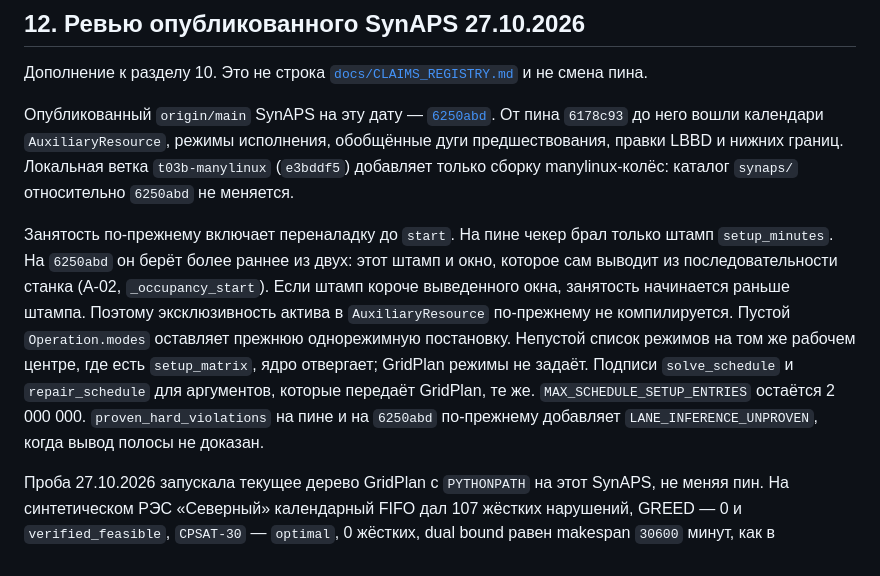
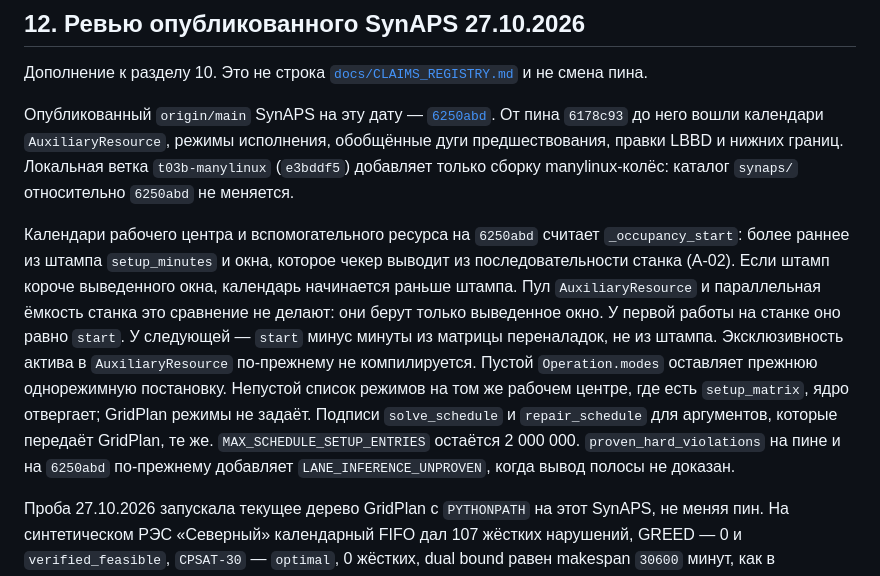
Before and after one commit to KonkovDV/SynAPS-GridPlan, a Markdown page: AUDIT.md, the part around the change. GitHub-like rendering.

Commit message:
docs: limit A-02 to calendars, not the auxiliary pool (#81)
The earlier review treated every occupancy window as the longer of the stamp and the derived setup. The pool uses only the derived window, and the first job on a machine starts at start.

Co-authored-by: KonkovDV <KonkovDV@users.noreply.github.com>

```diff
--- a/AUDIT.md
+++ b/AUDIT.md
@@ -255,18 +255,21 @@ Rust: 3 lib + 6 CLI + 5 FIFO + 16 integration + 3 report + 6 schedule + 2 travel
 Локальная ветка `t03b-manylinux` (`e3bddf5`) добавляет только сборку
 manylinux-колёс: каталог `synaps/` относительно `6250abd` не меняется.
 
-Занятость по-прежнему включает переналадку до `start`. На пине чекер
-брал только штамп `setup_minutes`. На `6250abd` он берёт более раннее из
-двух: этот штамп и окно, которое сам выводит из последовательности станка
-(A-02, `_occupancy_start`). Если штамп короче выведенного окна, занятость
-начинается раньше штампа. Поэтому эксклюзивность актива в
-`AuxiliaryResource` по-прежнему не компилируется. Пустой `Operation.modes`
-оставляет прежнюю однорежимную постановку. Непустой список режимов на том
-же рабочем центре, где есть `setup_matrix`, ядро отвергает; GridPlan режимы
-не задаёт. Подписи `solve_schedule` и `repair_schedule` для аргументов,
-которые передаёт GridPlan, те же. `MAX_SCHEDULE_SETUP_ENTRIES` остаётся
-2 000 000. `proven_hard_violations` на пине и на `6250abd` по-прежнему
-добавляет `LANE_INFERENCE_UNPROVEN`, когда вывод полосы не доказан.
+Календари рабочего центра и вспомогательного ресурса на `6250abd`
+считает `_occupancy_start`: более раннее из штампа `setup_minutes` и окна,
+которое чекер выводит из последовательности станка (A-02). Если штамп
+короче выведенного окна, календарь начинается раньше штампа. Пул
+`AuxiliaryResource` и параллельная ёмкость станка это сравнение не делают:
+они берут только выведенное окно. У первой работы на станке оно равно
+`start`. У следующей — `start` минус минуты из матрицы переналадок, не из
+штампа. Эксклюзивность актива в `AuxiliaryResource` по-прежнему не
+компилируется. Пустой `Operation.modes` оставляет прежнюю однорежимную
+постановку. Непустой список режимов на том же рабочем центре, где есть
+`setup_matrix`, ядро отвергает; GridPlan режимы не задаёт. Подписи
+`solve_schedule` и `repair_schedule` для аргументов, которые передаёт
+GridPlan, те же. `MAX_SCHEDULE_SETUP_ENTRIES` остаётся 2 000 000.
+`proven_hard_violations` на пине и на `6250abd` по-прежнему добавляет
+`LANE_INFERENCE_UNPROVEN`, когда вывод полосы не доказан.
 
 Проба 27.10.2026 запускала текущее дерево GridPlan с `PYTHONPATH` на этот
 SynAPS, не меняя пин. На синтетическом РЭС «Северный» календарный FIFO дал
```
Also changed, not shown: CHANGELOG.md (+6 -5 lines).
